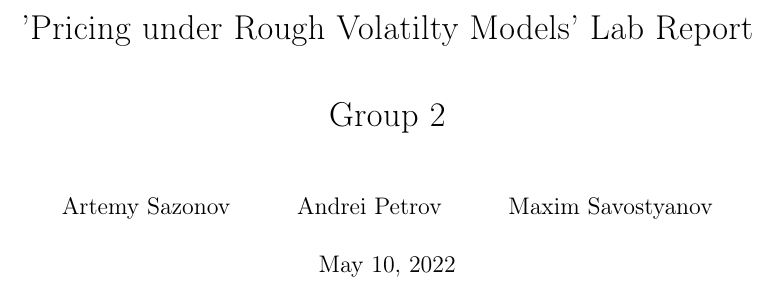
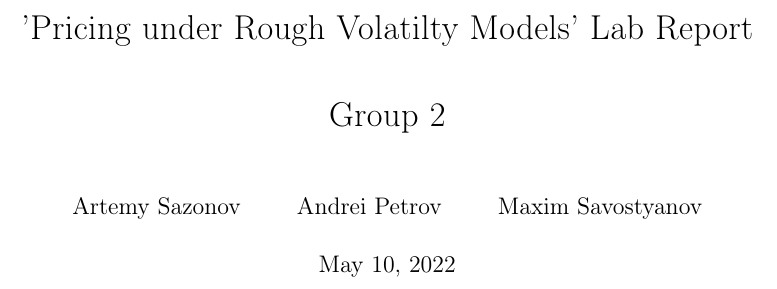
Before and after one commit to andreiptrv/Pricing-under-Rough-Volatility-Models, a LaTeX thesis (document.tex, which reads preamble.tex): part of page 1 of 44 before the commit and part of page 1 of 43 after it, cut so that both start at the same text. Compiled offline with pdfLaTeX.

Commit message:
margins 1.5in

```diff
--- a/preamble.tex
+++ b/preamble.tex
@@ -1,8 +1,8 @@
 % format=twocolumn
-\documentclass[]{report}
+\documentclass{report}
 %\usepackage{mathptmx} % For svjour3 style font
 
-\usepackage[a4paper, margin=1in]{geometry}
+\usepackage[a4paper, margin=1.5in]{geometry}
 
 \usepackage[T1,T2A]{fontenc}
 \usepackage[utf8]{inputenc}
```
